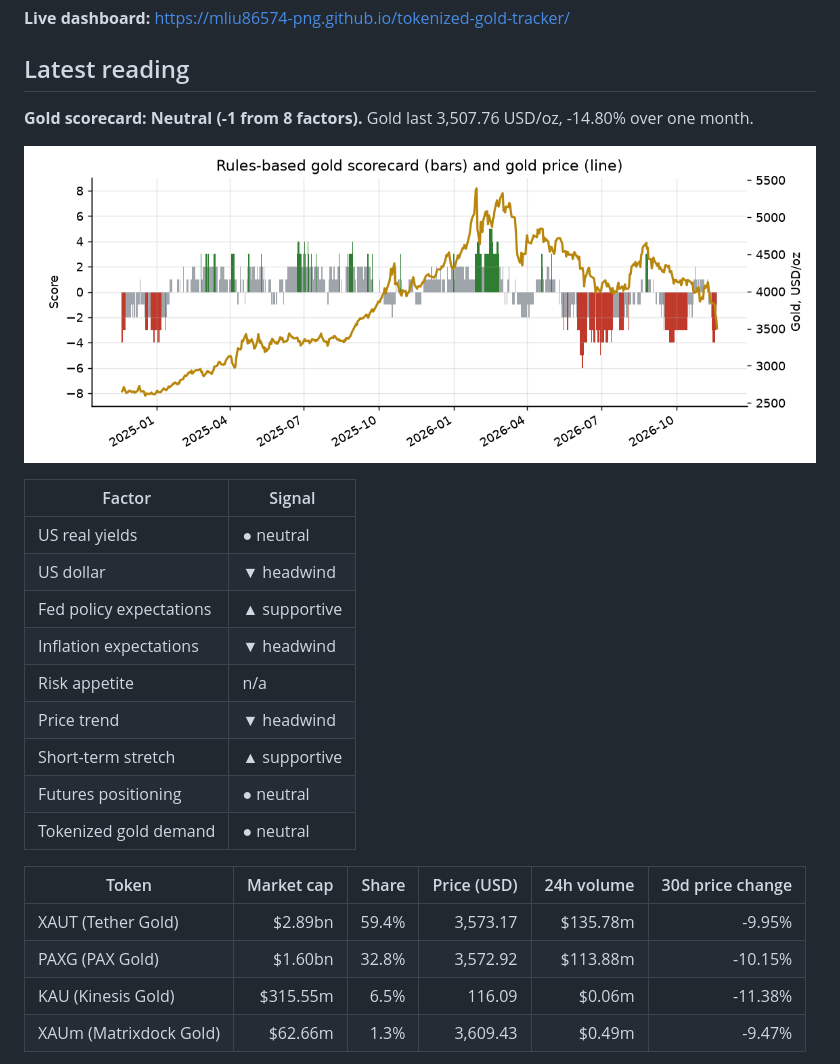
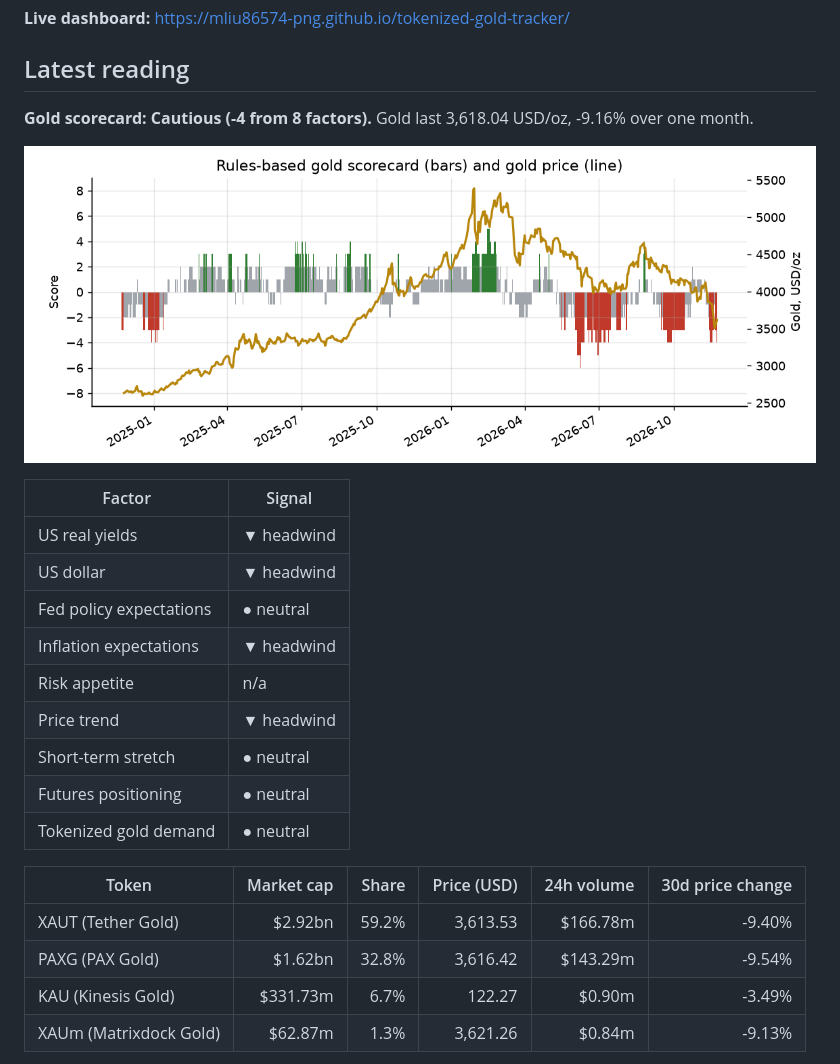
Before and after one commit to mliu86574-png/tokenized-gold-tracker, a Markdown page: README.md, the part around one of its changes. Rendered like a GitHub page; pictures changed too: docs/img/scorecard.png.

Commit message:
Daily data update

```diff
--- a/README.md
+++ b/README.md
@@ -9,26 +9,26 @@ A daily, fully automated dashboard that puts gold in its macro context: a transp
 ## Latest reading
 
 <!-- SNAPSHOT:START -->
-**Gold scorecard: Neutral (-1 from 8 factors).** Gold last 3,507.76 USD/oz, -14.80% over one month.
+**Gold scorecard: Cautious (-4 from 8 factors).** Gold last 3,618.04 USD/oz, -9.16% over one month.
 
 ![Scorecard](docs/img/scorecard.png)
 
 | Factor | Signal |
 |---|---|
-| US real yields | ● neutral |
+| US real yields | ▼ headwind |
 | US dollar | ▼ headwind |
-| Fed policy expectations | ▲ supportive |
+| Fed policy expectations | ● neutral |
 | Inflation expectations | ▼ headwind |
 | Risk appetite | n/a |
 | Price trend | ▼ headwind |
-| Short-term stretch | ▲ supportive |
+| Short-term stretch | ● neutral |
 | Futures positioning | ● neutral |
 | Tokenized gold demand | ● neutral |
 
 | Token | Market cap | Share | Price (USD) | 24h volume | 30d price change |
 |---|---:|---:|---:|---:|---:|
-| XAUT (Tether Gold) | $2.89bn | 59.4% | 3,573.17 | $135.78m | -9.95% |
-| PAXG (PAX Gold) | $1.60bn | 32.8% | 3,572.92 | $113.88m | -10.15% |
-| KAU (Kinesis Gold) | $315.55m | 6.5% | 116.09 | $0.06m | -11.38% |
-| XAUm (Matrixdock Gold) | $62.66m | 1.3% | 3,609.43 | $0.49m | -9.47% |
+| XAUT (Tether Gold) | $2.92bn | 59.2% | 3,613.53 | $166.78m | -9.40% |
+| PAXG (PAX Gold) | $1.62bn | 32.8% | 3,616.42 | $143.29m | -9.54% |
+| KAU (Kinesis Gold) | $331.73m | 6.7% | 122.27 | $0.90m | -3.49% |
+| XAUm (Matrixdock Gold) | $62.87m | 1.3% | 3,621.26 | $0.84m | -9.13% |
 
```
Also changed, not shown: other parts of README.md (+1 -1 lines), 14 other files.
